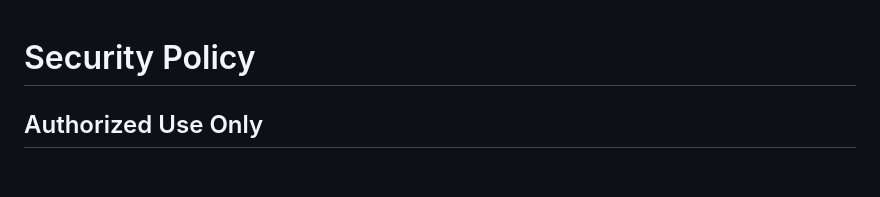
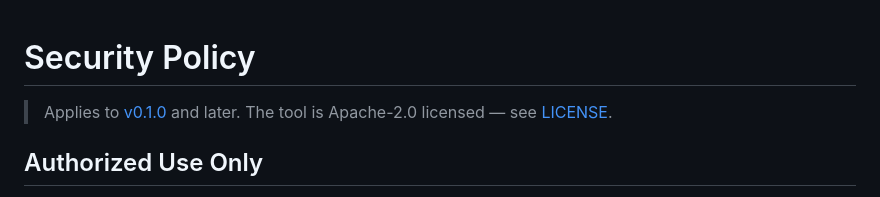
Before and after one commit to zimlama/recon, a Markdown page: SECURITY.md, the part around the change. Rendered like a GitHub page; blank space fills up the shorter version.

Commit message:
docs(security): link to v0.1.0 release + Apache-2.0 LICENSE

```diff
--- a/SECURITY.md
+++ b/SECURITY.md
@@ -1,4 +1,6 @@
 # Security Policy
+
+> Applies to [v0.1.0](https://github.com/zimlama/recon/releases/tag/v0.1.0) and later. The tool is Apache-2.0 licensed — see [LICENSE](LICENSE).
 
 ## Authorized Use Only
 
```
